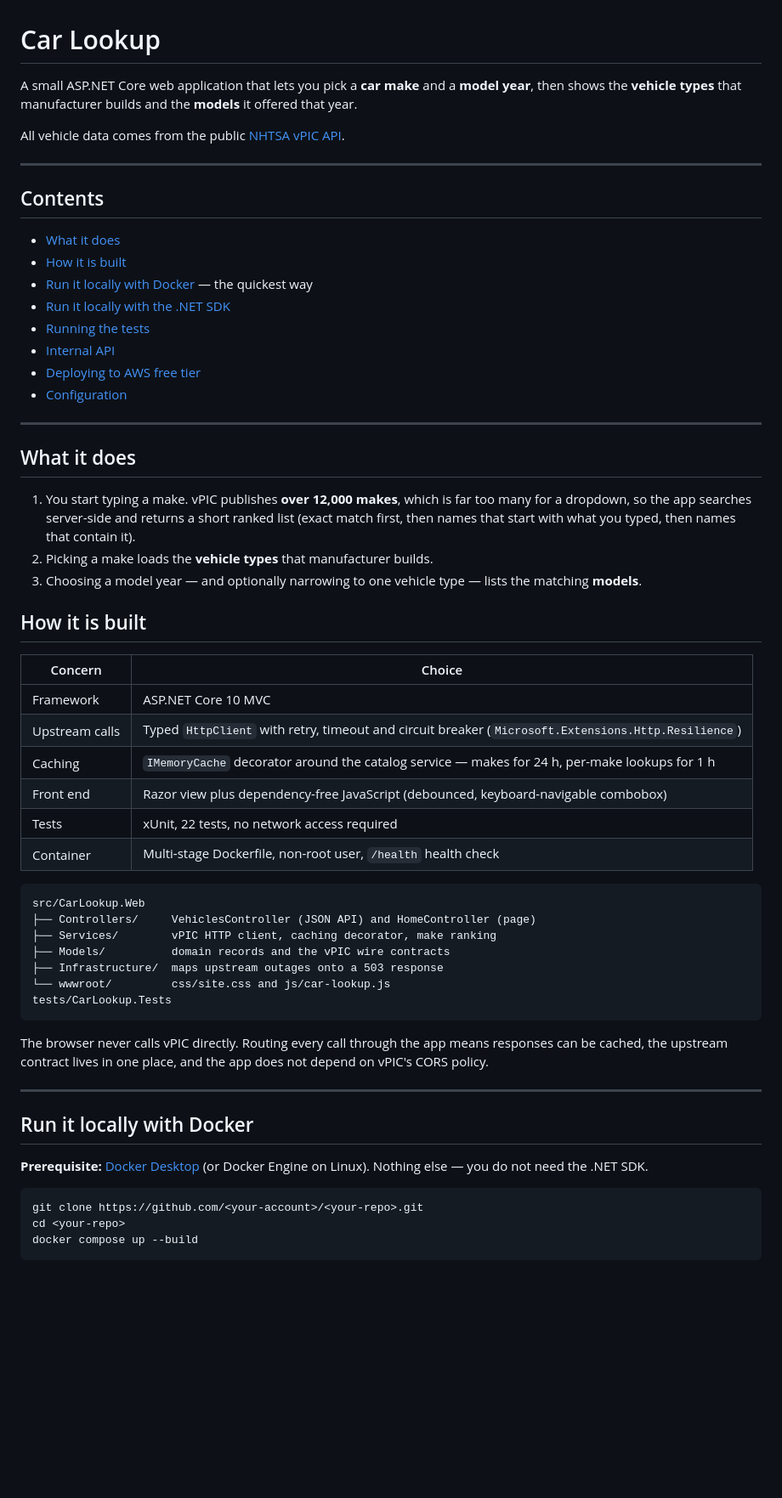
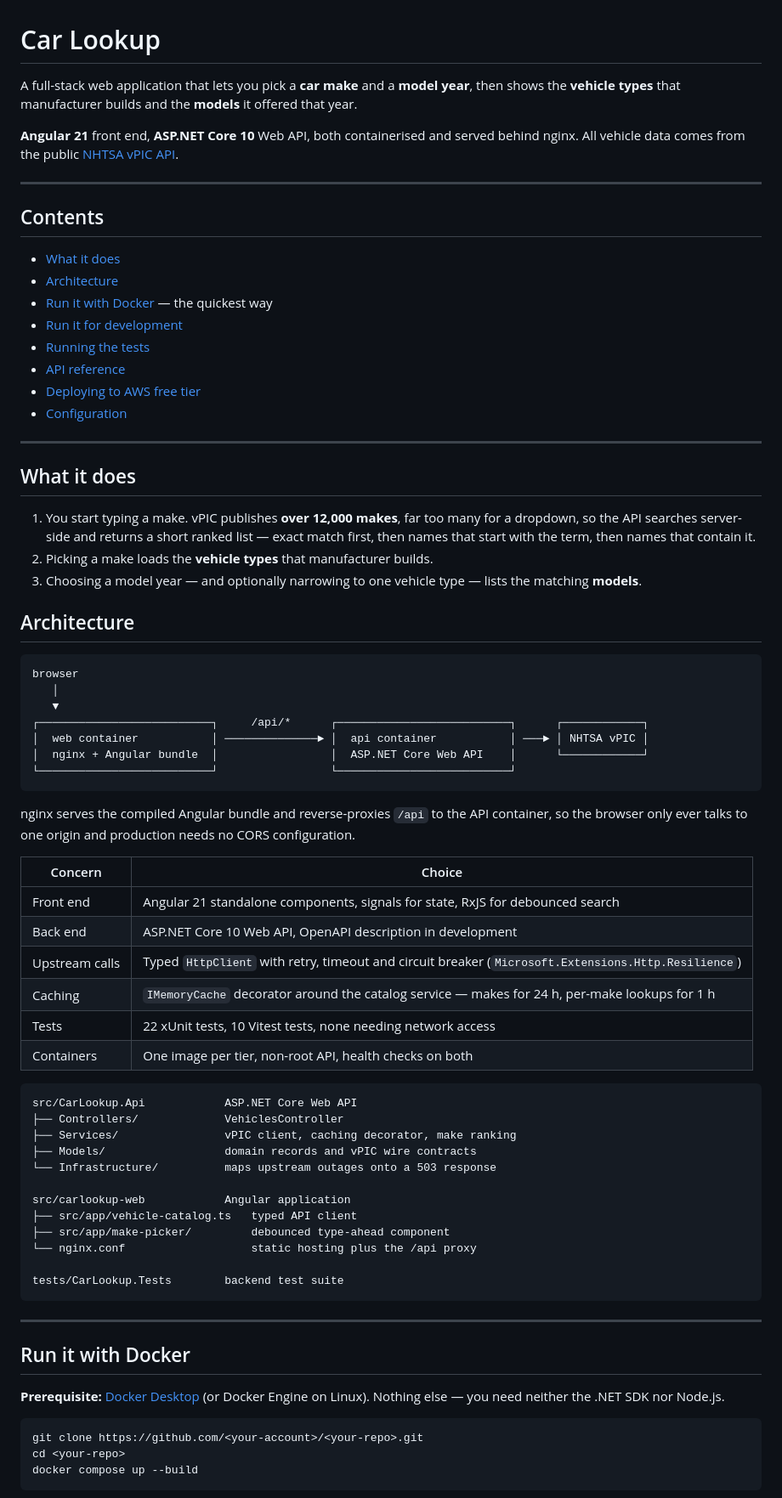
Before and after one commit to Haya-Masabha/car-lookup, a Markdown page: README.md, the part around one of its changes. Shown at 85% size. Rendered like a GitHub page; blank space fills up the shorter version.

Commit message:
docs: describe the two-tier architecture and update the deployment guide
Co-Authored-By: Claude Opus 4.8 (1M context) <noreply@anthropic.com>

````diff
--- a/README.md
+++ b/README.md
@@ -1,21 +1,21 @@
 # Car Lookup
 
-A small ASP.NET Core web application that lets you pick a **car make** and a **model year**, then
-shows the **vehicle types** that manufacturer builds and the **models** it offered that year.
+A full-stack web application that lets you pick a **car make** and a **model year**, then shows the
+**vehicle types** that manufacturer builds and the **models** it offered that year.
 
-All vehicle data comes from the public
-[NHTSA vPIC API](https://vpic.nhtsa.dot.gov/api/).
+**Angular 21** front end, **ASP.NET Core 10** Web API, both containerised and served behind nginx.
+All vehicle data comes from the public [NHTSA vPIC API](https://vpic.nhtsa.dot.gov/api/).
 
 ---
 
 ## Contents
 
 - [What it does](#what-it-does)
-- [How it is built](#how-it-is-built)
-- [Run it locally with Docker](#run-it-locally-with-docker) — the quickest way
-- [Run it locally with the .NET SDK](#run-it-locally-with-the-net-sdk)
+- [Architecture](#architecture)
+- [Run it with Docker](#run-it-with-docker) — the quickest way
+- [Run it for development](#run-it-for-development)
 - [Running the tests](#running-the-tests)
-- [Internal API](#internal-api)
+- [API reference](#api-reference)
 - [Deploying to AWS free tier](#deploying-to-aws-free-tier)
 - [Configuration](#configuration)
 
@@ -23,43 +23,58 @@ All vehicle data comes from the public
 
 ## What it does
 
-1. You start typing a make. vPIC publishes **over 12,000 makes**, which is far too many for a
-   dropdown, so the app searches server-side and returns a short ranked list (exact match first,
-   then names that start with what you typed, then names that contain it).
+1. You start typing a make. vPIC publishes **over 12,000 makes**, far too many for a dropdown, so
+   the API searches server-side and returns a short ranked list — exact match first, then names
+   that start with the term, then names that contain it.
 2. Picking a make loads the **vehicle types** that manufacturer builds.
 3. Choosing a model year — and optionally narrowing to one vehicle type — lists the matching
    **models**.
 
-## How it is built
+## Architecture
+
+```
+browser
+   │
+   ▼
+┌──────────────────────────┐     /api/*      ┌──────────────────────────┐      ┌────────────┐
+│  web container           │ ──────────────► │  api container           │ ───► │ NHTSA vPIC │
+│  nginx + Angular bundle  │                 │  ASP.NET Core Web API    │      └────────────┘
+└──────────────────────────┘                 └──────────────────────────┘
+```
+
+nginx serves the compiled Angular bundle and reverse-proxies `/api` to the API container, so the
+browser only ever talks to one origin and production needs no CORS configuration.
 
 | Concern | Choice |
 | --- | --- |
-| Framework | ASP.NET Core 10 MVC |
+| Front end | Angular 21 standalone components, signals for state, RxJS for debounced search |
+| Back end | ASP.NET Core 10 Web API, OpenAPI description in development |
 | Upstream calls | Typed `HttpClient` with retry, timeout and circuit breaker (`Microsoft.Extensions.Http.Resilience`) |
 | Caching | `IMemoryCache` decorator around the catalog service — makes for 24 h, per-make lookups for 1 h |
-| Front end | Razor view plus dependency-free JavaScript (debounced, keyboard-navigable combobox) |
-| Tests | xUnit, 22 tests, no network access required |
-| Container | Multi-stage Dockerfile, non-root user, `/health` health check |
+| Tests | 22 xUnit tests, 10 Vitest tests, none needing network access |
+| Containers | One image per tier, non-root API, health checks on both |
 
 ```
-src/CarLookup.Web
-├── Controllers/     VehiclesController (JSON API) and HomeController (page)
-├── Services/        vPIC HTTP client, caching decorator, make ranking
-├── Models/          domain records and the vPIC wire contracts
-├── Infrastructure/  maps upstream outages onto a 503 response
-└── wwwroot/         css/site.css and js/car-lookup.js
-tests/CarLookup.Tests
+src/CarLookup.Api            ASP.NET Core Web API
+├── Controllers/             VehiclesController
+├── Services/                vPIC client, caching decorator, make ranking
+├── Models/                  domain records and vPIC wire contracts
+└── Infrastructure/          maps upstream outages onto a 503 response
+
+src/carlookup-web            Angular application
+├── src/app/vehicle-catalog.ts   typed API client
+├── src/app/make-picker/         debounced type-ahead component
+└── nginx.conf                   static hosting plus the /api proxy
+
+tests/CarLookup.Tests        backend test suite
 ```
-
-The browser never calls vPIC directly. Routing every call through the app means responses can be
-cached, the upstream contract lives in one place, and the app does not depend on vPIC's CORS policy.
 
 ---
 
-## Run it locally with Docker
+## Run it with Docker
 
 **Prerequisite:** [Docker Desktop](https://www.docker.com/products/docker-desktop/) (or Docker
-Engine on Linux). Nothing else — you do not need the .NET SDK.
+Engine on Linux). Nothing else — you need neither the .NET SDK nor Node.js.
 
 ```bash
 git clone https://github.com/<your-account>/<your-repo>.git
````
Also changed, not shown: other parts of README.md (+45 -23 lines), docs/aws-deployment.md (+22 -13 lines).
